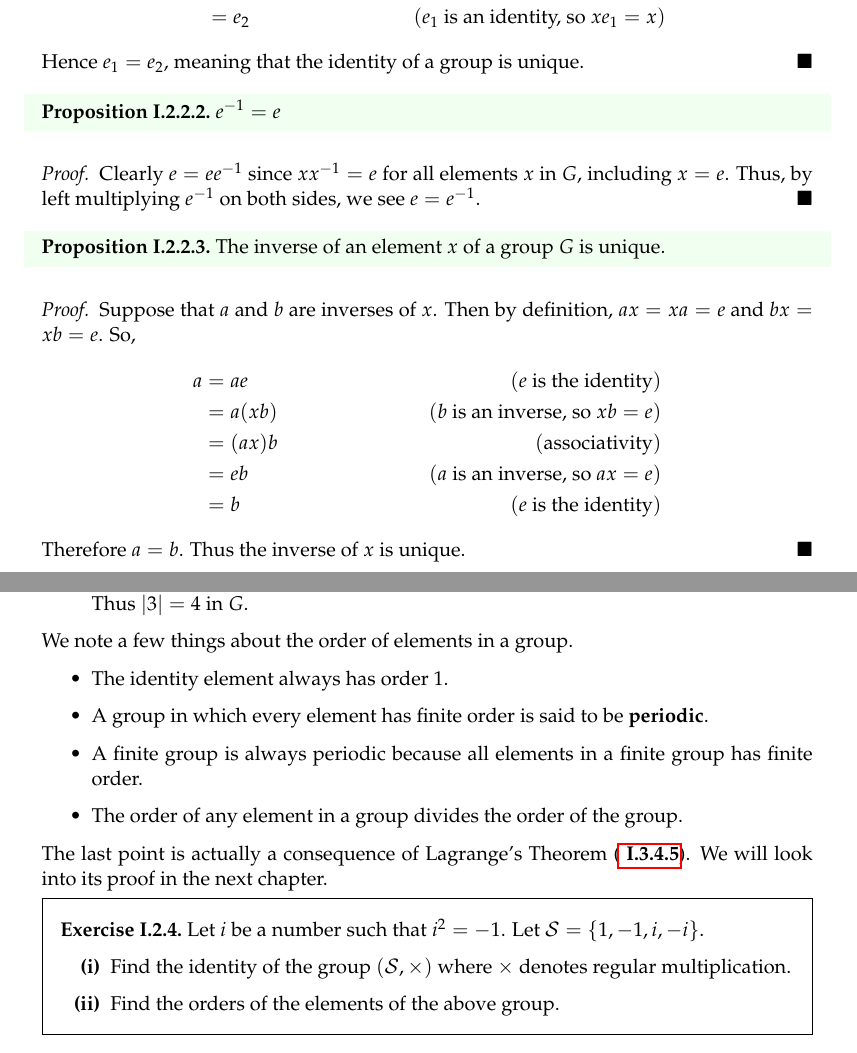
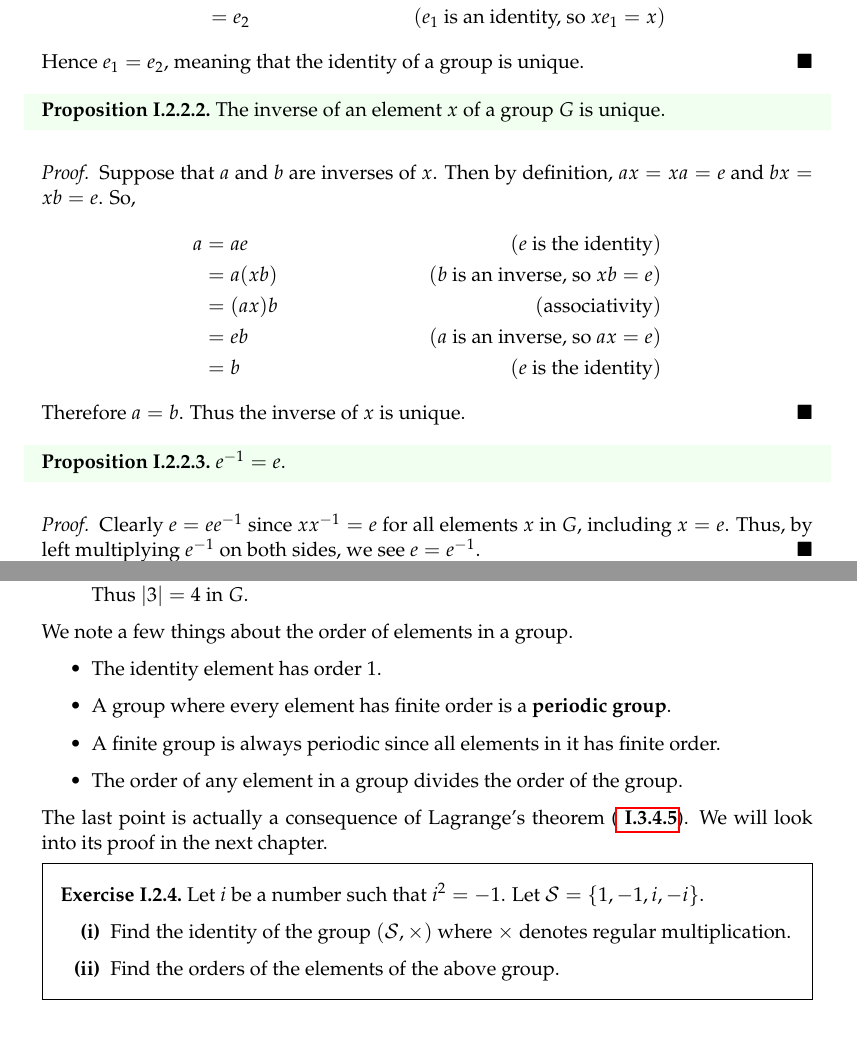
Before and after one commit to PhotonicGluon/Abstract-Algebra-Book, a LaTeX thesis (volume1.tex, which reads volume1/basics-of-groups.tex): two parts of pages 22 and 26 of 215, joined at a grey line, cut so that both start at the same text. Compiled offline with pdfLaTeX.

Commit message:
Further changes to content for chapter I.2

```diff
--- a/volume1/basics-of-groups.tex
+++ b/volume1/basics-of-groups.tex
@@ -106,13 +106,6 @@ We prove some properties of groups.
     Hence $e_1 = e_2$, meaning that the identity of a group is unique.
 \end{proof}
 
-\begin{proposition}\label{prop-inverse-of-identity-is-identity}
-    $e^{-1} = e$
-\end{proposition}
-\begin{proof}
-    Clearly $e = ee^{-1}$ since $xx^{-1} = e$ for all elements $x$ in $G$, including $x = e$. Thus, by left multiplying $e^{-1}$ on both sides, we see $e = e^{-1}$.
-\end{proof}
-
 \begin{proposition}
     The inverse of an element $x$ of a group $G$ is unique.
 \end{proposition}
@@ -126,3 +119,10 @@ We prove some properties of groups.
         &= b & (e \text{ is the identity})
     \end{align*}
     Therefore $a = b$. Thus the inverse of $x$ is unique.
+\end{proof}
+
+\begin{proposition}\label{prop-inverse-of-identity-is-identity}
+    $e^{-1} = e$.
+\end{proposition}
+\begin{proof}
+    Clearly $e = ee^{-1}$ since $xx^{-1} = e$ for all elements $x$ in $G$, including $x = e$. Thus, by left multiplying $e^{-1}$ on both sides, we see $e = e^{-1}$.
@@ -285,12 +292,12 @@ Note that if $n$ is infinite, we say that the order of $g$ is infinite (or that
 
 We note a few things about the order of elements in a group.
 \begin{itemize}
-    \item The identity element always has order 1.
-    \item A group in which every element has finite order is said to be \textbf{periodic}\index{group!periodic}.
-    \item A finite group is always periodic because all elements in a finite group has finite order.
+    \item The identity element has order 1.
+    \item A group where every element has finite order is a \textbf{periodic group}\index{group!periodic}.
+    \item A finite group is always periodic since all elements in it has finite order.
     \item The order of any element in a group divides the order of the group.
 \end{itemize}
-The last point is actually a consequence of Lagrange's Theorem (\myref{thrm-lagrange}). We will look into its proof in the next chapter.
+The last point is actually a consequence of Lagrange's theorem (\myref{thrm-lagrange}). We will look into its proof in the next chapter.
 
 \begin{exercise}
     Let $i$ be a number such that $i^2 = -1$. Let $\mathcal{S} = \{1, -1, i, -i\}$.
```
Also changed, not shown: volume1/basics-of-groups.tex (15 more changed lines).
